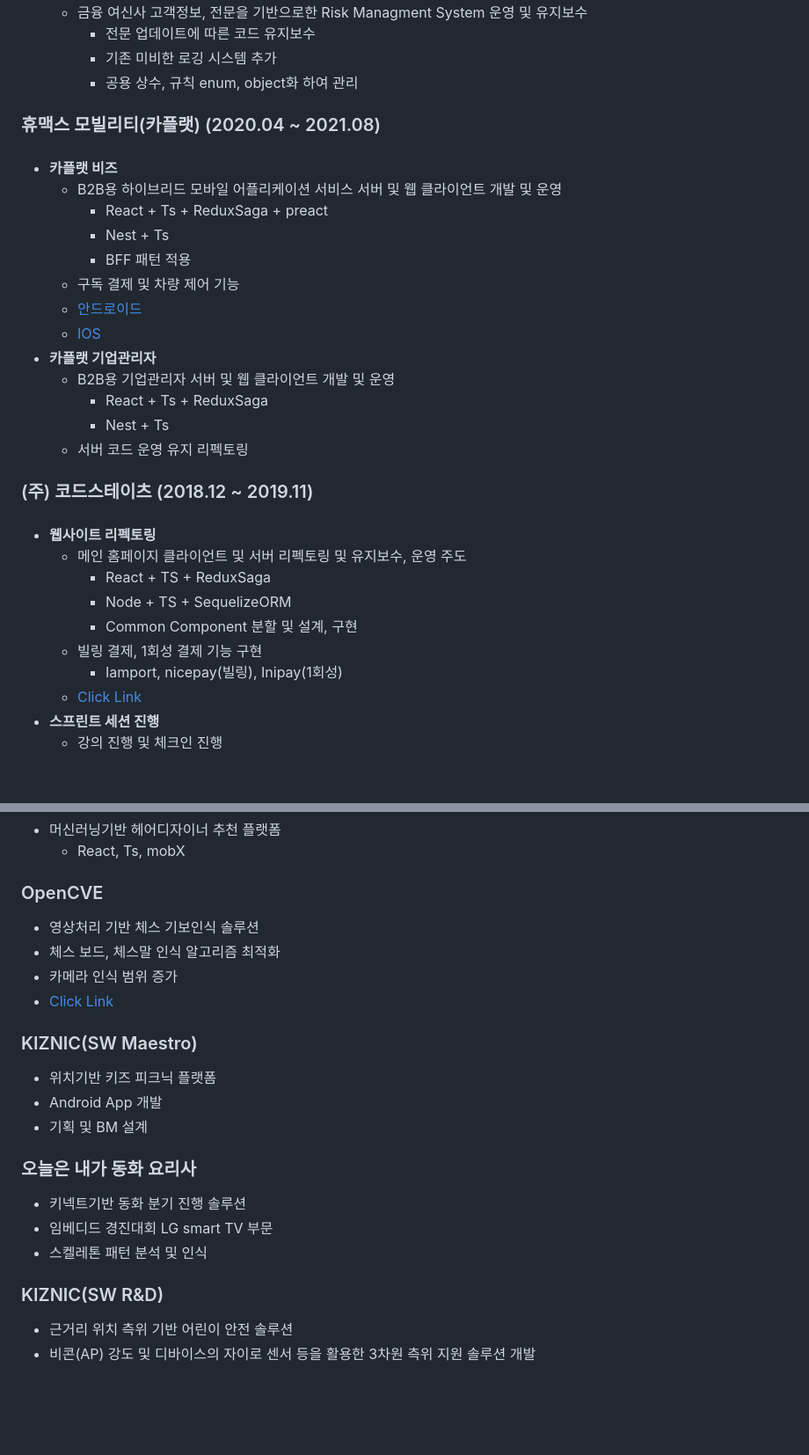
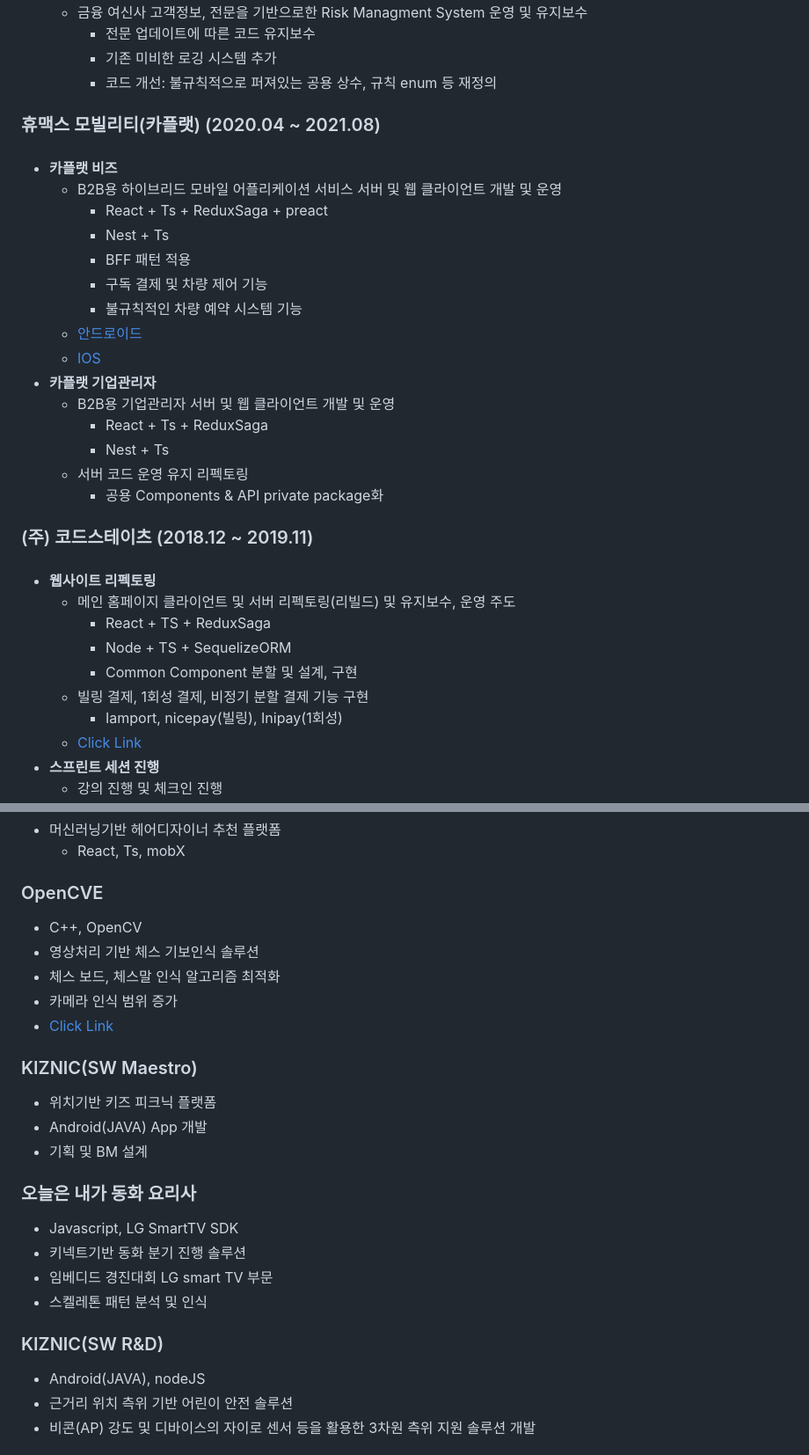
Before and after one commit to RamGyuHong/ramgyuhong.github.io, a Markdown page: README.md, 2 parts joined by grey strips. Shown at 88% size. Rendered like a GitHub page; blank space fills up the shorter version.

```diff
--- a/README.md
+++ b/README.md
@@ -29,7 +29,7 @@
   - 금융 여신사 고객정보, 전문을 기반으로한 Risk Managment System 운영 및 유지보수
     - 전문 업데이트에 따른 코드 유지보수
     - 기존 미비한 로깅 시스템 추가
-    - 공용 상수, 규칙 enum, object화 하여 관리
+    - 코드 개선: 불규칙적으로 퍼져있는 공용 상수, 규칙 enum 등 재정의
 
 ### 휴맥스 모빌리티(카플랫) (2020.04 ~ 2021.08)
 ####
@@ -38,7 +38,8 @@
     - React + Ts + ReduxSaga + preact
     - Nest + Ts
     - BFF 패턴 적용
-  - 구독 결제 및 차량 제어 기능
+    - 구독 결제 및 차량 제어 기능
+    - 불규칙적인 차량 예약 시스템 기능
   - [안드로이드](https://play.google.com/store/apps/details?id=kr.co.plat.carplat.biz)
   - [IOS](https://apps.apple.com/kr/app/%EC%B9%B4%ED%94%8C%EB%9E%AB-%EB%B9%84%EC%A6%88-%EA%B8%B0%EC%97%85-%EC%B9%B4%EC%85%B0%EC%96%B4%EB%A7%81/id1502983697)
 - **카플랫 기업관리자**
@@ -46,15 +47,16 @@
     - React + Ts + ReduxSaga
     - Nest + Ts
   - 서버 코드 운영 유지 리펙토링
+    - 공용 Components & API private package화
 
 ### (주) 코드스테이츠 (2018.12 ~ 2019.11)
 ####
 - **웹사이트 리펙토링**
-  - 메인 홈페이지 클라이언트 및 서버 리펙토링 및 유지보수, 운영 주도
+  - 메인 홈페이지 클라이언트 및 서버 리펙토링(리빌드) 및 유지보수, 운영 주도
     - React + TS + ReduxSaga
     - Node + TS + SequelizeORM
     - Common Component 분할 및 설계, 구현
-  - 빌링 결제, 1회성 결제 기능 구현
+  - 빌링 결제, 1회성 결제, 비정기 분할 결제 기능 구현
     - Iamport, nicepay(빌링), Inipay(1회성)
   - [Click Link](https://codestates.com/)
 - **스프린트 세션 진행**
@@ -100,6 +102,7 @@
    - React, Ts, mobX
 
 ### OpenCVE
+- C++, OpenCV
 - 영상처리 기반 체스 기보인식 솔루션
 - 체스 보드, 체스말 인식 알고리즘 최적화
 - 카메라 인식 범위 증가
@@ -107,15 +110,17 @@
 
 ### KIZNIC(SW Maestro)
 - 위치기반 키즈 피크닉 플랫폼
-- Android App 개발
+- Android(JAVA) App 개발
 - 기획 및 BM 설계
 
 ### 오늘은 내가 동화 요리사
+- Javascript, LG SmartTV SDK
 - 키넥트기반 동화 분기 진행 솔루션
 - 임베디드 경진대회 LG smart TV 부문
 - 스켈레톤 패턴 분석 및 인식
 
 ### KIZNIC(SW R&D)
+ - Android(JAVA), nodeJS
  - 근거리 위치 측위 기반 어린이 안전 솔루션
  - 비콘(AP) 강도 및 디바이스의 자이로 센서 등을 활용한 3차원 측위 지원 솔루션 개발
 
```
